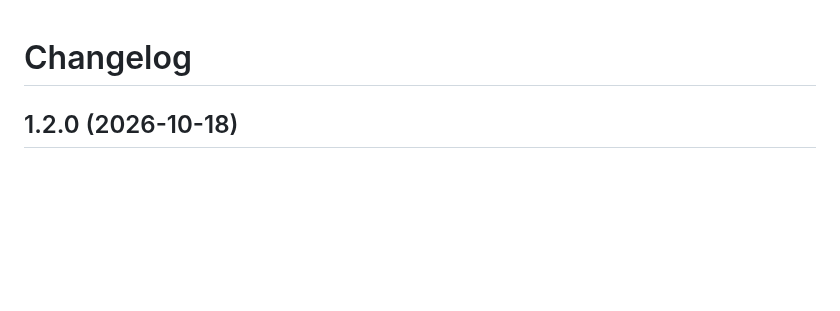
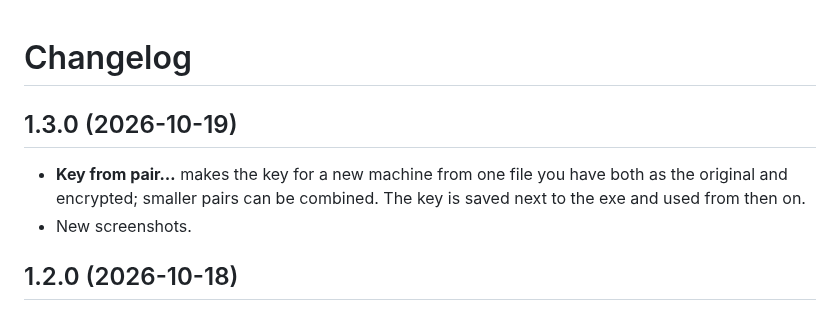
Before and after one commit to dimitar-grigorov/jass-decryptor, a Markdown page: CHANGELOG.md, the part around the change. Drawn GitHub-style; blank space fills up the shorter version.

```diff
--- a/CHANGELOG.md
+++ b/CHANGELOG.md
@@ -1,4 +1,9 @@
 # Changelog
+
+## 1.3.0 (2026-10-19)
+
+- **Key from pair…** makes the key for a new machine from one file you have both as the original and encrypted; smaller pairs can be combined. The key is saved next to the exe and used from then on.
+- New screenshots.
 
 ## 1.2.0 (2026-10-18)
 
```
Also changed, not shown: README.md (+8 -2 lines), screenshots/key-from-pair.png (added), screenshots/showcase.png, 1 other file.
